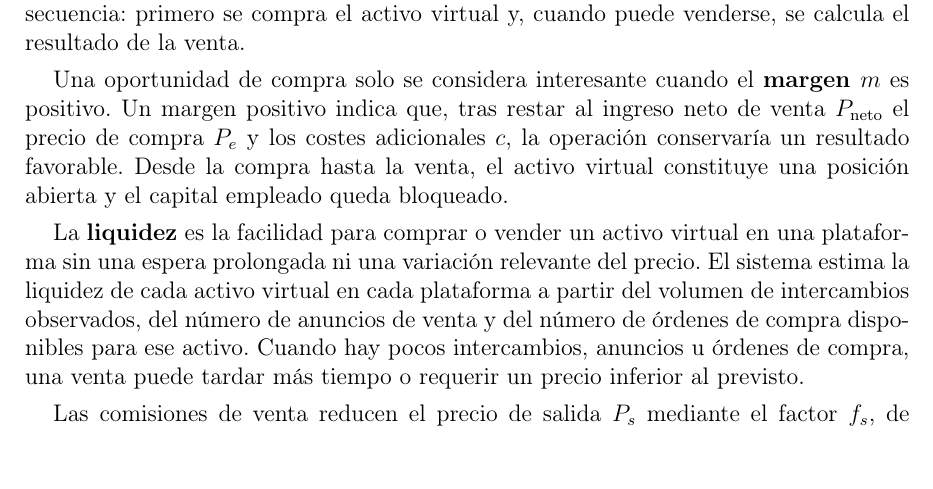
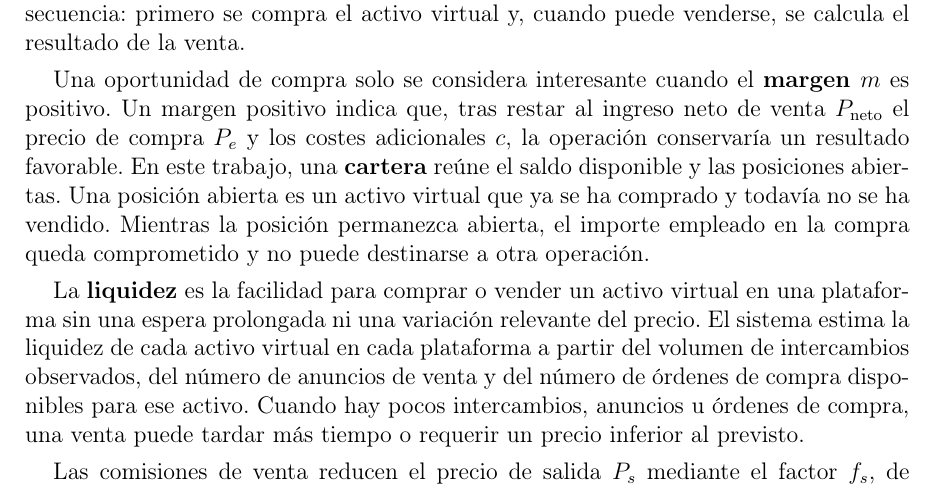
Before and after one commit to STOSKR/TFM-CSFlipper, a LaTeX thesis (TFM/main.tex, which reads TFM/sections/02_marco_teorico.tex): part of page 22 of 68, cut so that both start at the same text. Compiled offline with pdfLaTeX.

Commit message:
docs(tfm): define cartera y posición abierta

```diff
--- a/TFM/sections/02_marco_teorico.tex
+++ b/TFM/sections/02_marco_teorico.tex
@@ -94,7 +94,7 @@ El retorno porcentual permite comparar operaciones de distinto importe:
 
 Por ejemplo, si una persona compra un activo virtual por 100~EUR ($P_e$), estima venderlo por 130~EUR ($P_s$), la comisión de venta es del 13~\% ($f_s=0{,}13$) y existen 2~EUR de costes adicionales ($c=2$), el ingreso neto de venta es 113{,}10~EUR. El margen de la operación es 11{,}10~EUR y el retorno porcentual es 11,1~\%. La operación sigue esta secuencia: primero se compra el activo virtual y, cuando puede venderse, se calcula el resultado de la venta.
 
-Una oportunidad de compra solo se considera interesante cuando el \textbf{margen $m$} es positivo. Un margen positivo indica que, tras restar al ingreso neto de venta $P_{\mathrm{neto}}$ el precio de compra $P_e$ y los costes adicionales $c$, la operación conservaría un resultado favorable. Desde la compra hasta la venta, el activo virtual constituye una posición abierta y el capital empleado queda bloqueado.
+Una oportunidad de compra solo se considera interesante cuando el \textbf{margen $m$} es positivo. Un margen positivo indica que, tras restar al ingreso neto de venta $P_{\mathrm{neto}}$ el precio de compra $P_e$ y los costes adicionales $c$, la operación conservaría un resultado favorable. En este trabajo, una \textbf{cartera} reúne el saldo disponible y las posiciones abiertas. Una posición abierta es un activo virtual que ya se ha comprado y todavía no se ha vendido. Mientras la posición permanezca abierta, el importe empleado en la compra queda comprometido y no puede destinarse a otra operación.
 
 La \textbf{liquidez} es la facilidad para comprar o vender un activo virtual en una plataforma sin una espera prolongada ni una variación relevante del precio. El sistema estima la liquidez de cada activo virtual en cada plataforma a partir del volumen de intercambios observados, del número de anuncios de venta y del número de órdenes de compra disponibles para ese activo. Cuando hay pocos intercambios, anuncios u órdenes de compra, una venta puede tardar más tiempo o requerir un precio inferior al previsto.
 
```
Also changed, not shown: TFM/main.pdf.
